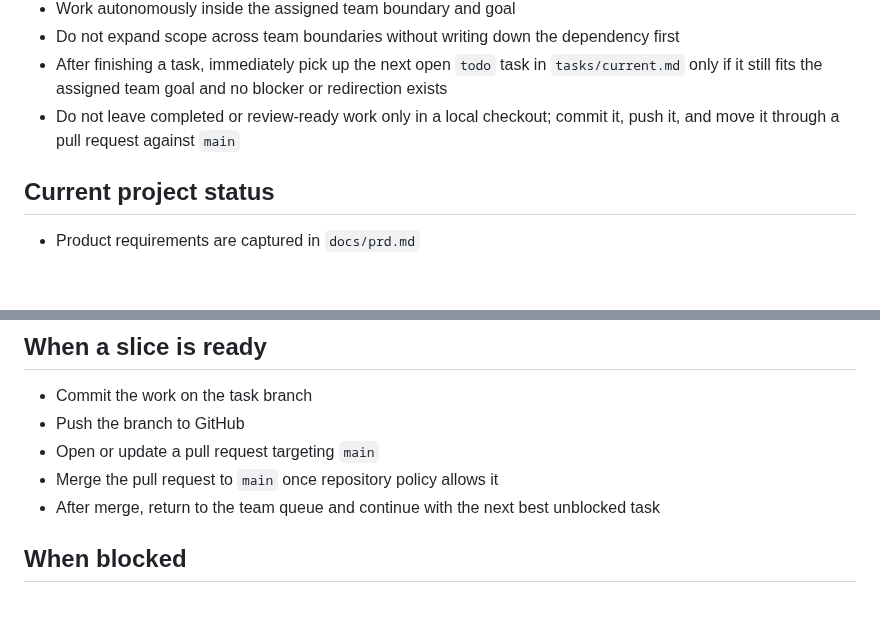
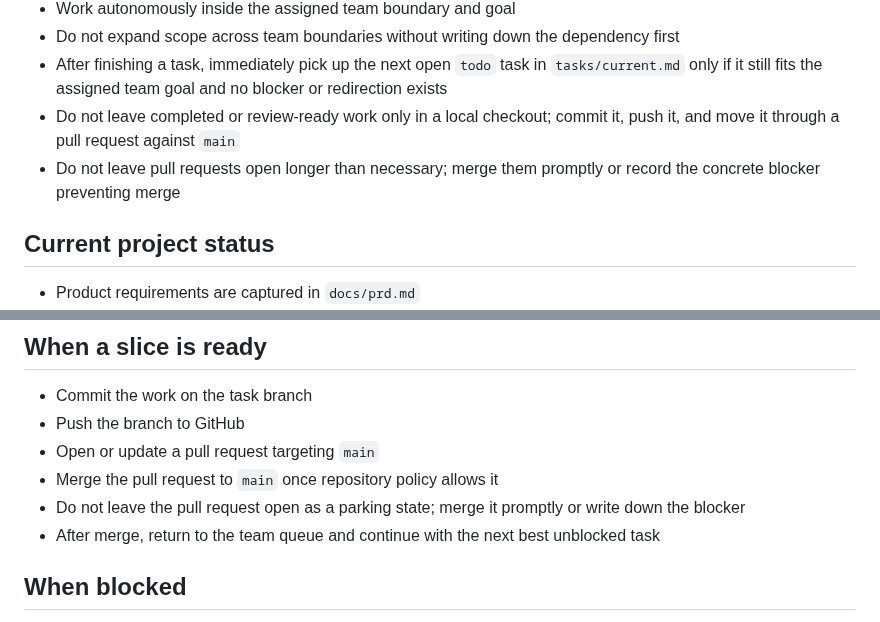
Before and after one commit to tensorcopy/aibaby, a Markdown page: AGENT_CONTEXT.md, 2 parts joined by grey strips. Rendered like a GitHub page; blank space fills up the shorter version.

Commit message:
docs: require prompt PR merge in agent context (#176)

```diff
--- a/AGENT_CONTEXT.md
+++ b/AGENT_CONTEXT.md
@@ -27,6 +27,7 @@ This repository is the shared source of truth for product intent, architecture,
 - Do not expand scope across team boundaries without writing down the dependency first
 - After finishing a task, immediately pick up the next open `todo` task in `tasks/current.md` only if it still fits the assigned team goal and no blocker or redirection exists
 - Do not leave completed or review-ready work only in a local checkout; commit it, push it, and move it through a pull request against `main`
+- Do not leave pull requests open longer than necessary; merge them promptly or record the concrete blocker preventing merge
 
 ## Current project status
 
@@ -139,6 +140,7 @@ PR title rule:
 - Push the branch to GitHub
 - Open or update a pull request targeting `main`
 - Merge the pull request to `main` once repository policy allows it
+- Do not leave the pull request open as a parking state; merge it promptly or write down the blocker
 - After merge, return to the team queue and continue with the next best unblocked task
 
 ## When blocked
```
